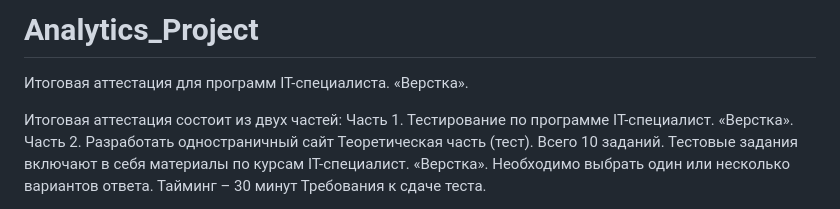
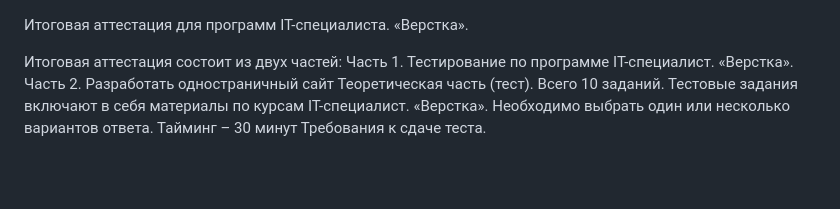
Before and after one commit to Bespaloff90/FN_GB, a Markdown page: README.md, the part around the change. GitHub-like rendering; blank space fills up the shorter version.

```diff
--- a/README.md
+++ b/README.md
@@ -1,4 +1,3 @@
-# Analytics_Project
 Итоговая аттестация для программ IT-специалиста. «Верстка».
 
 Итоговая аттестация состоит из двух частей:
```
